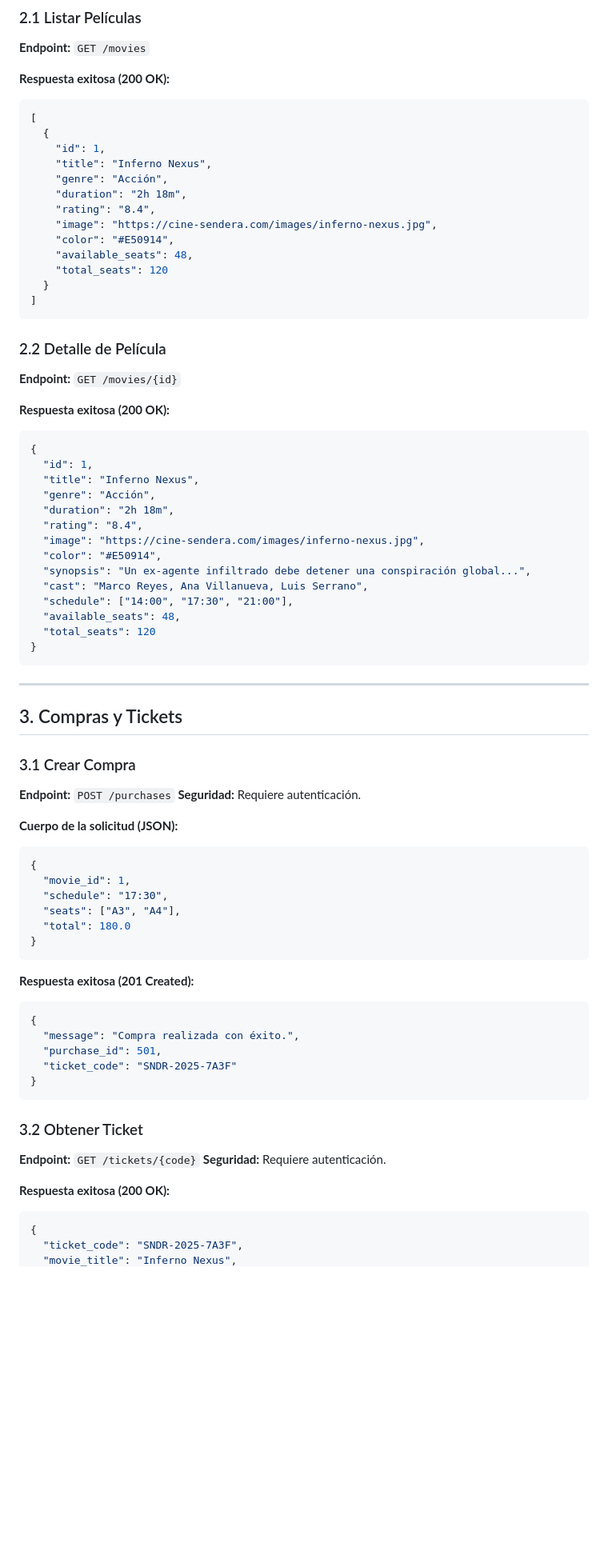
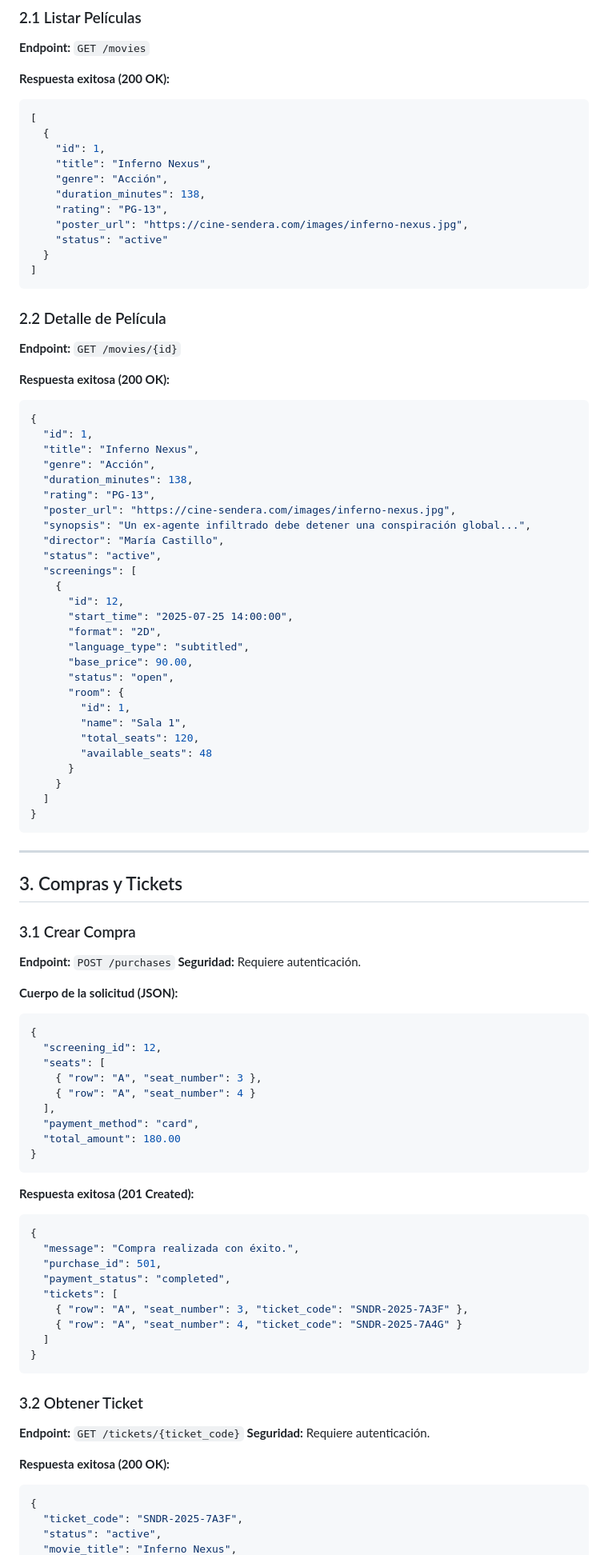
Before and after one commit to JosManMor/cine_web, a Markdown page: docs/api-endpoints.md, the part around one of its changes. Shown at 80% size. Rendered like a GitHub page; blank space fills up the shorter version.

Commit message:
doc: api endpoints reestructured

````diff
--- a/docs/api-endpoints.md
+++ b/docs/api-endpoints.md
@@ -121,12 +99,10 @@ v
     "id": 1,
     "title": "Inferno Nexus",
     "genre": "Acción",
-    "duration": "2h 18m",
-    "rating": "8.4",
-    "image": "https://cine-sendera.com/images/inferno-nexus.jpg",
-    "color": "#E50914",
-    "available_seats": 48,
-    "total_seats": 120
+    "duration_minutes": 138,
+    "rating": "PG-13",
+    "poster_url": "https://cine-sendera.com/images/inferno-nexus.jpg",
+    "status": "active"
   }
 ]
 ```
@@ -142,15 +118,28 @@ v
   "id": 1,
   "title": "Inferno Nexus",
   "genre": "Acción",
-  "duration": "2h 18m",
-  "rating": "8.4",
-  "image": "https://cine-sendera.com/images/inferno-nexus.jpg",
-  "color": "#E50914",
+  "duration_minutes": 138,
+  "rating": "PG-13",
+  "poster_url": "https://cine-sendera.com/images/inferno-nexus.jpg",
   "synopsis": "Un ex-agente infiltrado debe detener una conspiración global...",
-  "cast": "Marco Reyes, Ana Villanueva, Luis Serrano",
-  "schedule": ["14:00", "17:30", "21:00"],
-  "available_seats": 48,
-  "total_seats": 120
+  "director": "María Castillo",
+  "status": "active",
+  "screenings": [
+    {
+      "id": 12,
+      "start_time": "2025-07-25 14:00:00",
+      "format": "2D",
+      "language_type": "subtitled",
+      "base_price": 90.00,
+      "status": "open",
+      "room": {
+        "id": 1,
+        "name": "Sala 1",
+        "total_seats": 120,
+        "available_seats": 48
+      }
+    }
+  ]
 }
 ```
 
@@ -167,10 +156,13 @@ v
 
 ```json
 {
-  "movie_id": 1,
-  "schedule": "17:30",
-  "seats": ["A3", "A4"],
-  "total": 180.0
+  "screening_id": 12,
+  "seats": [
+    { "row": "A", "seat_number": 3 },
+    { "row": "A", "seat_number": 4 }
+  ],
+  "payment_method": "card",
+  "total_amount": 180.00
 }
 ```
 
@@ -180,13 +172,17 @@ v
 {
   "message": "Compra realizada con éxito.",
   "purchase_id": 501,
-  "ticket_code": "SNDR-2025-7A3F"
+  "payment_status": "completed",
+  "tickets": [
+    { "row": "A", "seat_number": 3, "ticket_code": "SNDR-2025-7A3F" },
+    { "row": "A", "seat_number": 4, "ticket_code": "SNDR-2025-7A4G" }
+  ]
 }
 ```
 
 ### 3.2 Obtener Ticket
 
-**Endpoint:** `GET /tickets/{code}`
+**Endpoint:** `GET /tickets/{ticket_code}`
 **Seguridad:** Requiere autenticación.
 
 **Respuesta exitosa (200 OK):**
@@ -194,4 +190,5 @@ v
 ```json
 {
   "ticket_code": "SNDR-2025-7A3F",
+  "status": "active",
   "movie_title": "Inferno Nexus",
````
Also changed, not shown: other parts of docs/api-endpoints.md (+20 -39 lines).
